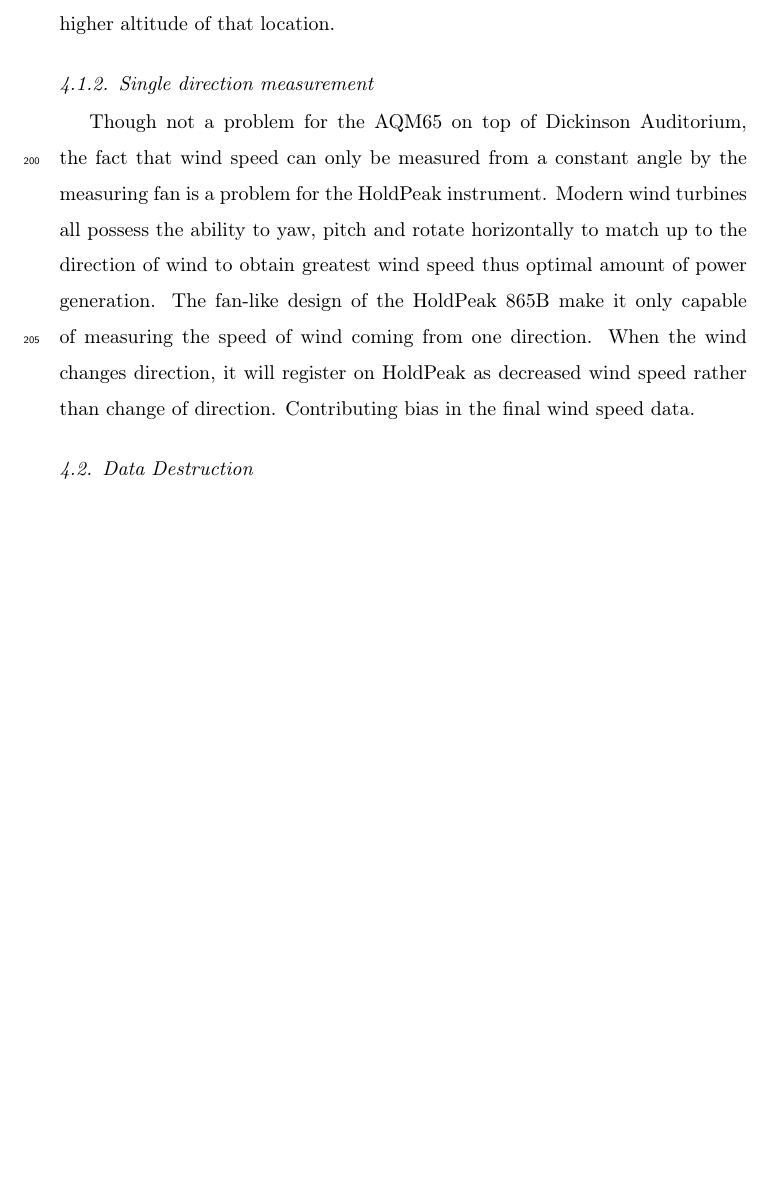
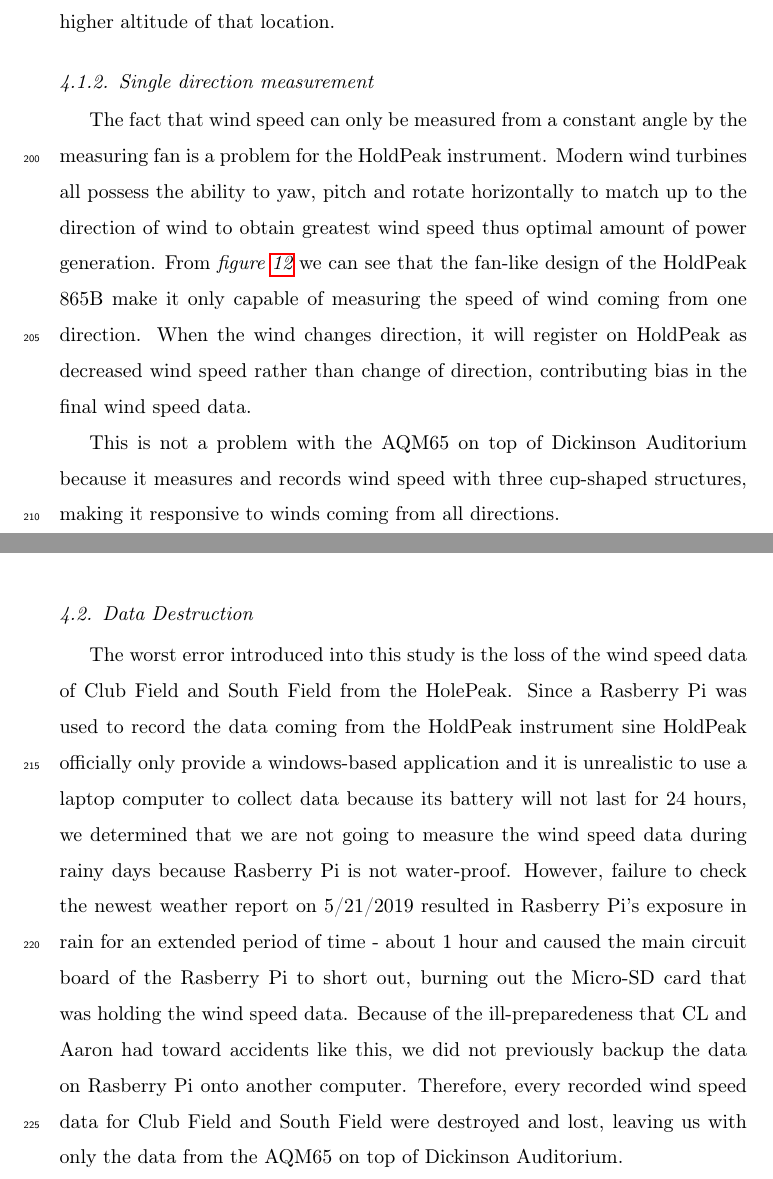
Before and after one commit to jiajunmao/APEnviro-LTP, a LaTeX paper (Paper (LaTex)/elsarticle-template.tex): part of page 14 of 19 before the commit and two parts of pages 14 and 15 of 20 after it, the two joined at a grey line, cut so that both start at the same text, the shorter picture padded with empty space. Compiled offline with pdfLaTeX.

Commit message:
Finished-Error Analysis

```diff
--- a/Paper (LaTex)/elsarticle-template.tex
+++ b/Paper (LaTex)/elsarticle-template.tex
@@ -545,7 +545,8 @@ AQM65 also does not reflect the wind speed and wind speed pattern at the height
 the wind speed data obtained from AQM65 and HoldPeak 865B will be used as indicators for the wind speed at higher altitude of that location.
 
 \subsubsection{Single direction measurement}
-Though not a problem for the AQM65 on top of Dickinson Auditorium, the fact that wind speed can only be measured from a constant angle by the measuring fan is a problem for the HoldPeak instrument.
-Modern wind turbines all possess the ability to yaw, pitch and rotate horizontally to match up to the direction of wind to obtain greatest wind speed thus optimal amount of power generation. The fan-like
-design of the HoldPeak 865B make it only capable of measuring the speed of wind coming from one direction. When the wind changes direction, it will register on HoldPeak as decreased wind speed rather
-than change of direction. Contributing bias in the final wind speed data.
+The fact that wind speed can only be measured from a constant angle by the measuring fan is a problem for the HoldPeak instrument.
+Modern wind turbines all possess the ability to yaw, pitch and rotate horizontally to match up to the direction of wind to obtain greatest wind speed thus optimal amount of power generation.
+From \textit{figure \ref{fig:holdpeak}} we can see that the fan-like design of the HoldPeak 865B make it only capable of measuring the speed of wind coming from one direction. When the wind changes direction,
+it will register on HoldPeak as decreased wind speed rather than change of direction, contributing bias in the final wind speed data.
+\\\indent This is not a problem with the AQM65 on top of Dickinson Auditorium because it measures and records wind speed with three cup-shaped structures, making it responsive to winds coming from all directions.
@@ -558,3 +562,9 @@ than change of direction. Contributing bias in the final wind speed data.
 \end{figure}
 
 \subsection{Data Destruction}
+The worst error introduced into this study is the loss of the wind speed data of Club Field and South Field from the HolePeak. Since a Rasberry Pi was used to record the data coming from the HoldPeak
+instrument sine HoldPeak officially only provide a windows-based application and it is unrealistic to use a laptop computer to collect data because its battery will not last for 24 hours, we determined
+that we are not going to measure the wind speed data during rainy days because Rasberry Pi is not water-proof. However, failure to check the newest weather report on 5/21/2019 resulted in Rasberry Pi's
+exposure in rain for an extended period of time - about 1 hour and caused the main circuit board of the Rasberry Pi to short out, burning out the Micro-SD card that was holding the wind speed data. Because
+of the ill-preparedeness that CL and Aaron had toward accidents like this, we did not previously backup the data on Rasberry Pi onto another computer. Therefore, every recorded wind speed data for Club Field
+and South Field were destroyed and lost, leaving us with only the data from the AQM65 on top of Dickinson Auditorium.
```
Also changed, not shown: Paper (LaTex)/elsarticle-template.pdf, Paper (LaTex)/elsarticle-template.tex (8 more changed lines), 1 other file.
